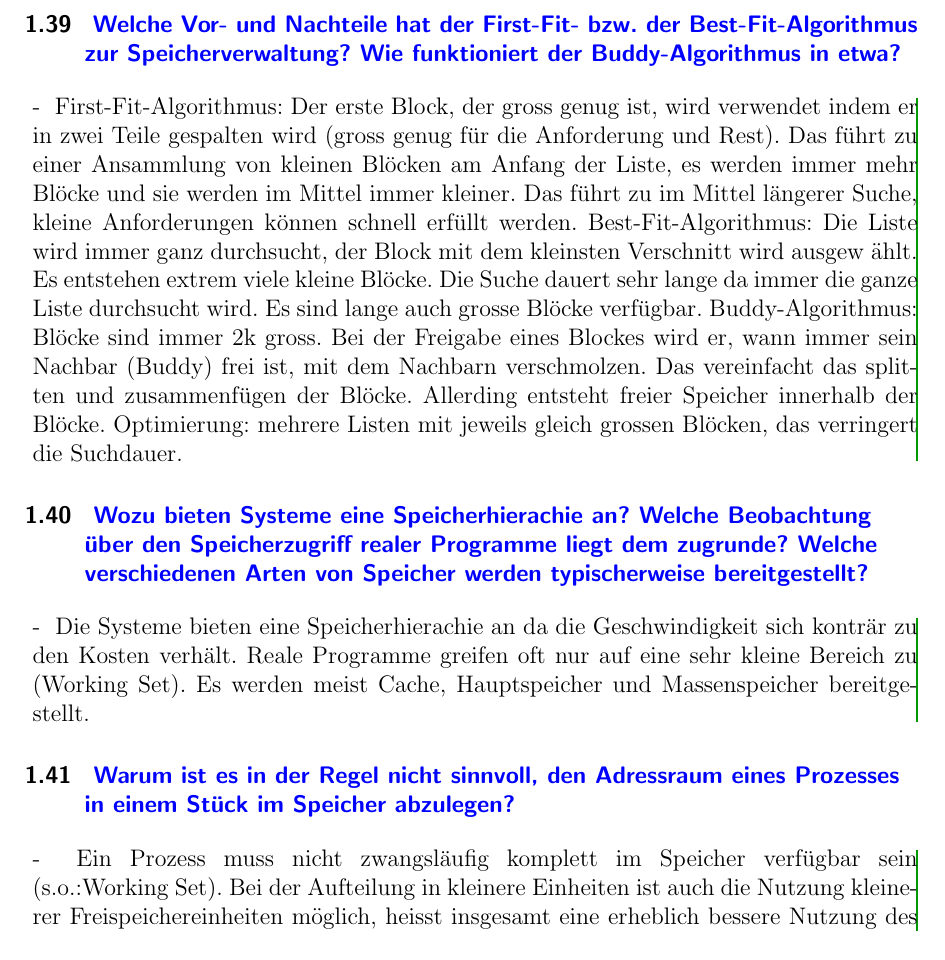
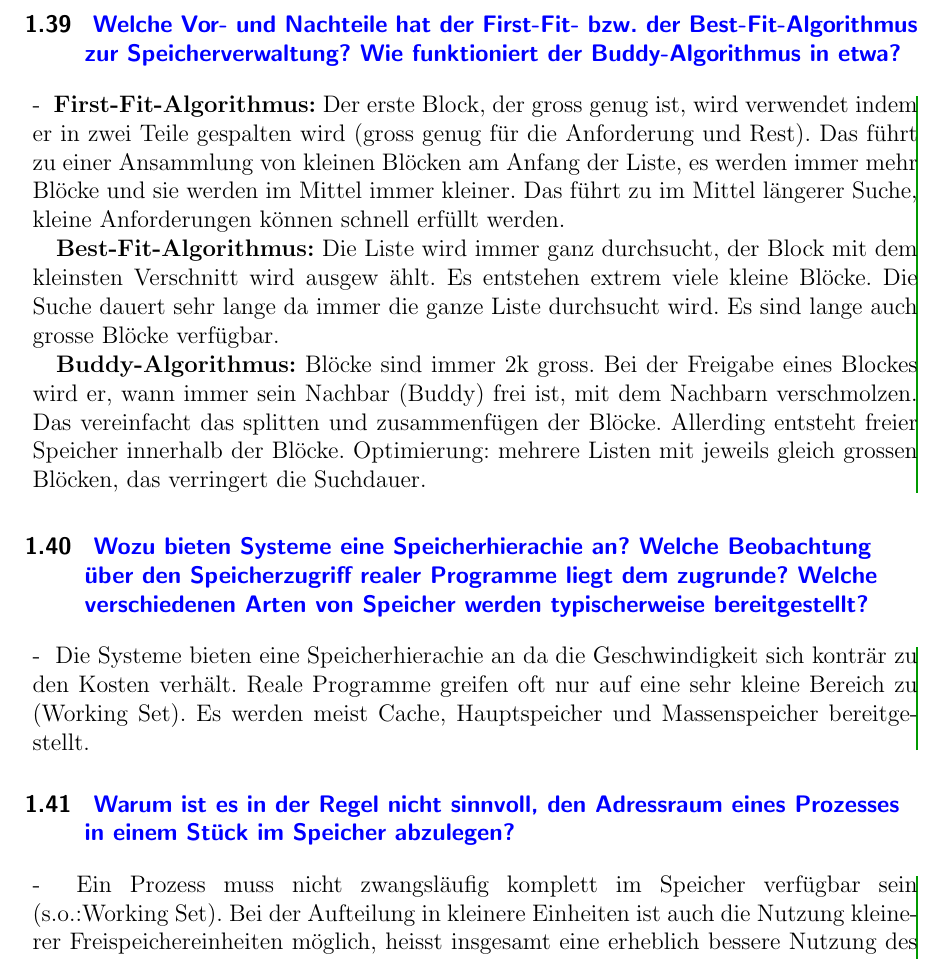
Before and after one commit to momesana/ti2-fragenkatalog, a LaTeX paper (ti2-fragenkatalog.tex, which reads fragment_betriebssysteme.tex): part of page 16 of 43, cut so that both start at the same text. Compiled offline with pdfLaTeX.

Commit message:
Add paragraphs.

```diff
--- a/fragment_betriebssysteme.tex
+++ b/fragment_betriebssysteme.tex
@@ -433,18 +433,20 @@ sind die Queues als Arrays von Listen (genauer: Hash-Tabellen) organisiert.
 
 \question{Welche Vor- und Nachteile hat der First-Fit- bzw. der Best-Fit-Algorithmus zur Speicherverwaltung? Wie funktioniert der Buddy-Algorithmus in etwa?}
 \begin{answer}
-First-Fit-Algorithmus:
+\textbf{First-Fit-Algorithmus:}
 Der erste Block, der gross genug ist, wird verwendet indem er in zwei Teile gespalten wird
 (gross genug für die Anforderung und Rest).
 Das führt zu einer Ansammlung von kleinen Blöcken am Anfang der Liste, es werden immer
 mehr Blöcke und sie werden im Mittel immer kleiner. Das führt zu im Mittel längerer
 Suche, kleine Anforderungen können schnell erfüllt werden.
-Best-Fit-Algorithmus:
+
+\textbf{Best-Fit-Algorithmus:}
 Die Liste wird immer ganz durchsucht, der Block mit dem kleinsten Verschnitt wird ausgew
 ählt.
 Es entstehen extrem viele kleine Blöcke. Die Suche dauert sehr lange da immer die ganze
 Liste durchsucht wird. Es sind lange auch grosse Blöcke verfügbar.
-Buddy-Algorithmus:
+
+\textbf{Buddy-Algorithmus:}
 Blöcke sind immer 2k gross. Bei der Freigabe eines Blockes wird er, wann immer sein
 Nachbar (Buddy) frei ist, mit dem Nachbarn verschmolzen.
 Das vereinfacht das splitten und zusammenfügen der Blöcke. Allerding entsteht freier Speicher
```
